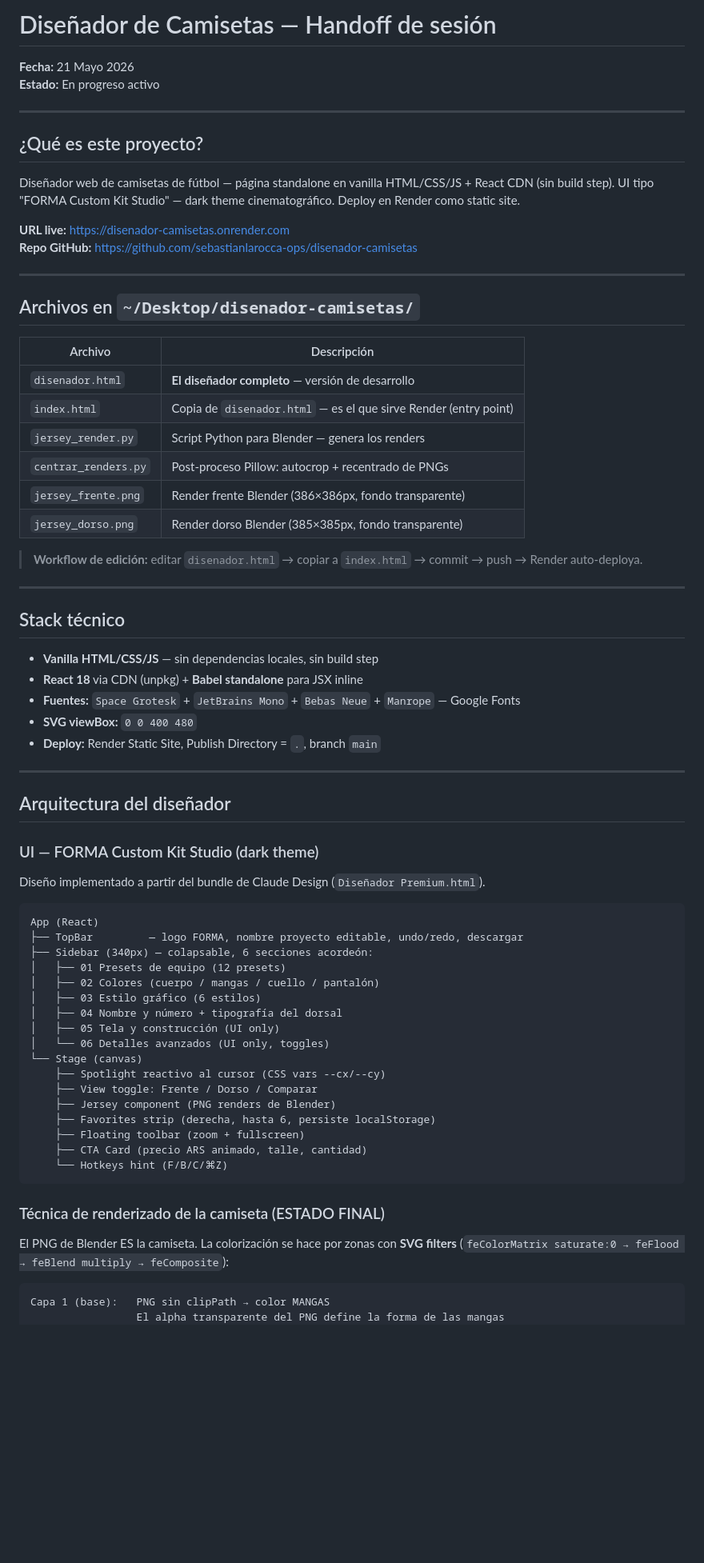
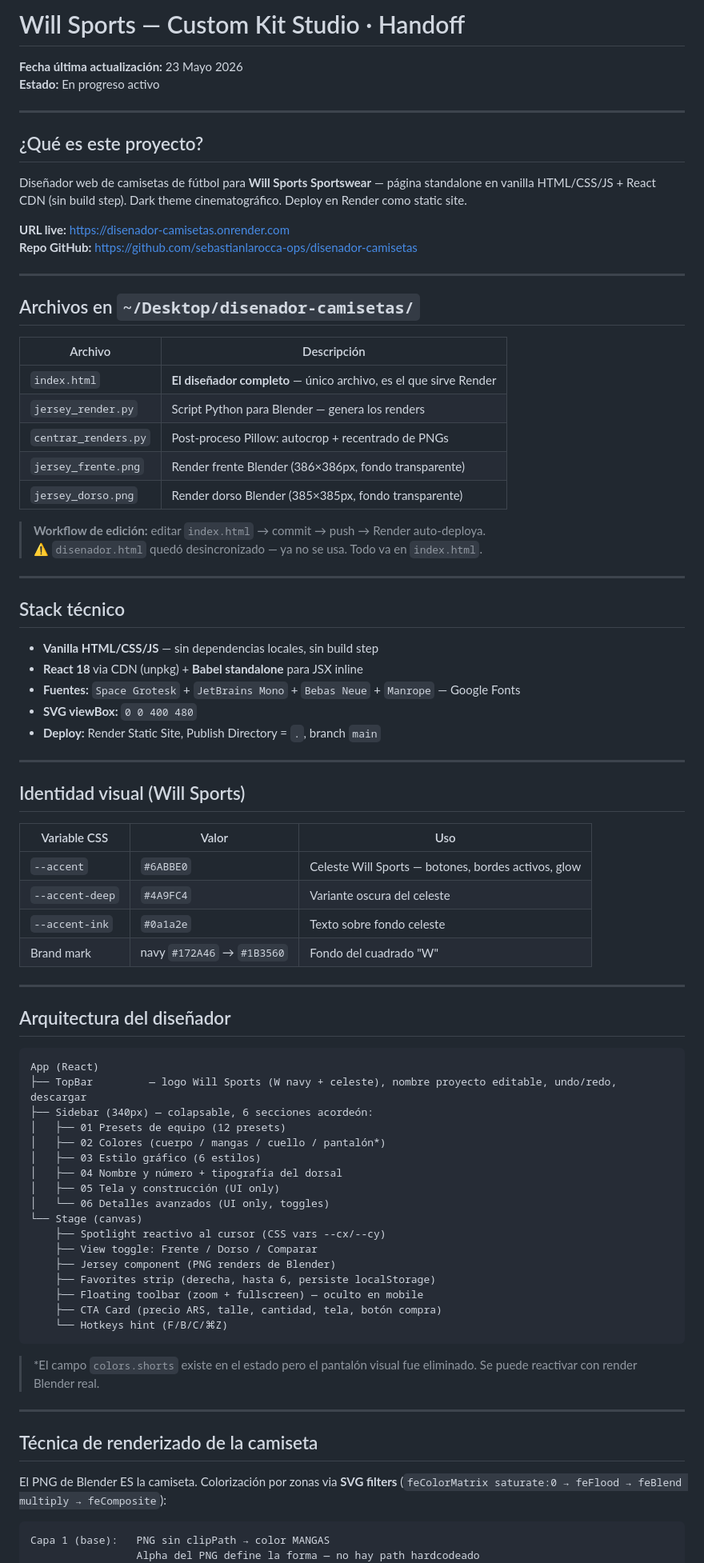
Before and after one commit to sebastianlarocca-ops/disenador-camisetas, a Markdown page: DISEÑADOR_HANDOFF.md, the part around one of its changes. Shown at 80% size. Drawn GitHub-style; blank space fills up the shorter version.

````diff
--- a/DISEÑADOR_HANDOFF.md
+++ b/DISEÑADOR_HANDOFF.md
@@ -1,12 +1,12 @@
-# Diseñador de Camisetas — Handoff de sesión
-**Fecha:** 21 Mayo 2026
+# Will Sports — Custom Kit Studio · Handoff
+**Fecha última actualización:** 23 Mayo 2026
 **Estado:** En progreso activo
 
 ---
 
 ## ¿Qué es este proyecto?
 
-Diseñador web de camisetas de fútbol — página standalone en vanilla HTML/CSS/JS + React CDN (sin build step). UI tipo "FORMA Custom Kit Studio" — dark theme cinematográfico. Deploy en Render como static site.
+Diseñador web de camisetas de fútbol para **Will Sports Sportswear** — página standalone en vanilla HTML/CSS/JS + React CDN (sin build step). Dark theme cinematográfico. Deploy en Render como static site.
 
 **URL live:** https://disenador-camisetas.onrender.com
 **Repo GitHub:** https://github.com/sebastianlarocca-ops/disenador-camisetas
@@ -17,14 +17,14 @@ Diseñador web de camisetas de fútbol — página standalone en vanilla HTML/CS
 
 | Archivo | Descripción |
 |---------|-------------|
-| `disenador.html` | **El diseñador completo** — versión de desarrollo |
-| `index.html` | Copia de `disenador.html` — es el que sirve Render (entry point) |
+| `index.html` | **El diseñador completo** — único archivo, es el que sirve Render |
 | `jersey_render.py` | Script Python para Blender — genera los renders |
 | `centrar_renders.py` | Post-proceso Pillow: autocrop + recentrado de PNGs |
 | `jersey_frente.png` | Render frente Blender (386×386px, fondo transparente) |
 | `jersey_dorso.png` | Render dorso Blender (385×385px, fondo transparente) |
 
-> **Workflow de edición:** editar `disenador.html` → copiar a `index.html` → commit → push → Render auto-deploya.
+> **Workflow de edición:** editar `index.html` → commit → push → Render auto-deploya.
+> ⚠️ `disenador.html` quedó desincronizado — ya no se usa. Todo va en `index.html`.
 
 ---
 
@@ -38,18 +38,25 @@ Diseñador web de camisetas de fútbol — página standalone en vanilla HTML/CS
 
 ---
 
+## Identidad visual (Will Sports)
+
+| Variable CSS | Valor | Uso |
+|---|---|---|
+| `--accent` | `#6ABBE0` | Celeste Will Sports — botones, bordes activos, glow |
+| `--accent-deep` | `#4A9FC4` | Variante oscura del celeste |
+| `--accent-ink` | `#0a1a2e` | Texto sobre fondo celeste |
+| Brand mark | navy `#172A46` → `#1B3560` | Fondo del cuadrado "W" |
+
+---
+
 ## Arquitectura del diseñador
-
-### UI — FORMA Custom Kit Studio (dark theme)
-
-Diseño implementado a partir del bundle de Claude Design (`Diseñador Premium.html`).
 
 ```
 App (React)
-├── TopBar         — logo FORMA, nombre proyecto editable, undo/redo, descargar
+├── TopBar         — logo Will Sports (W navy + celeste), nombre proyecto editable, undo/redo, descargar
 ├── Sidebar (340px) — colapsable, 6 secciones acordeón:
 │   ├── 01 Presets de equipo (12 presets)
-│   ├── 02 Colores (cuerpo / mangas / cuello / pantalón)
+│   ├── 02 Colores (cuerpo / mangas / cuello / pantalón*)
 │   ├── 03 Estilo gráfico (6 estilos)
 │   ├── 04 Nombre y número + tipografía del dorsal
 │   ├── 05 Tela y construcción (UI only)
@@ -59,16 +66,20 @@ App (React)
     ├── View toggle: Frente / Dorso / Comparar
     ├── Jersey component (PNG renders de Blender)
     ├── Favorites strip (derecha, hasta 6, persiste localStorage)
-    ├── Floating toolbar (zoom + fullscreen)
-    ├── CTA Card (precio ARS animado, talle, cantidad)
+    ├── Floating toolbar (zoom + fullscreen) — oculto en mobile
+    ├── CTA Card (precio ARS, talle, cantidad, tela, botón compra)
     └── Hotkeys hint (F/B/C/⌘Z)
 ```
 
-### Técnica de renderizado de la camiseta (ESTADO FINAL)
+> *El campo `colors.shorts` existe en el estado pero el pantalón visual fue eliminado. Se puede reactivar con render Blender real.
 
-El PNG de Blender ES la camiseta. La colorización se hace por zonas con **SVG filters** (`feColorMatrix saturate:0 → feFlood → feBlend multiply → feComposite`):
+---
+
+## Técnica de renderizado de la camiseta
+
+El PNG de Blender ES la camiseta. Colorización por zonas via **SVG filters** (`feColorMatrix saturate:0 → feFlood → feBlend multiply → feComposite`):
 
 ```
 Capa 1 (base):   PNG sin clipPath → color MANGAS
-                 El alpha transparente del PNG define la forma de las mangas
+                 Alpha del PNG define la forma — no hay path hardcodeado
 Capa 2 (encima): PNG + clip-torso (evenodd) → color CUERPO
````
Also changed, not shown: other parts of DISEÑADOR_HANDOFF.md (+105 -68 lines).
